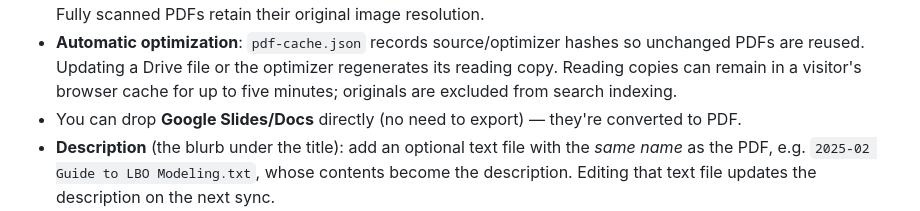
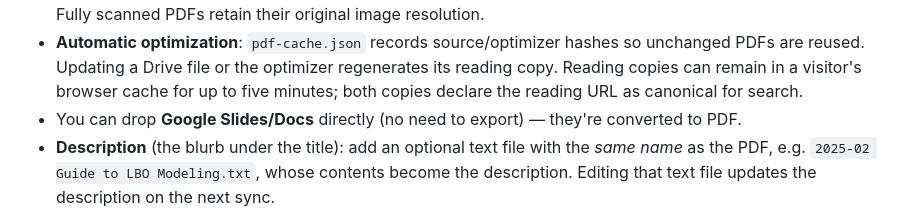
Before and after one commit to escpaisadmin-max/ais-website, a Markdown page: ops/drive-sync/README.md, the part around the change. Drawn GitHub-style.

Commit message:
Clarify canonical handling of full-quality PDF downloads

```diff
--- a/ops/drive-sync/README.md
+++ b/ops/drive-sync/README.md
@@ -69,7 +69,7 @@ Name each file with an optional leading date, then the title:
 - **Automatic optimization**: `pdf-cache.json` records source/optimizer hashes so
   unchanged PDFs are reused. Updating a Drive file or the optimizer regenerates
   its reading copy. Reading copies can remain in a visitor's browser cache for
-  up to five minutes; originals are excluded from search indexing.
+  up to five minutes; both copies declare the reading URL as canonical for search.
 - You can drop **Google Slides/Docs** directly (no need to export) — they're converted to PDF.
 - **Description** (the blurb under the title): add an optional text file
   with the *same name* as the PDF, e.g. `2025-02 Guide to LBO Modeling.txt`, whose
```
